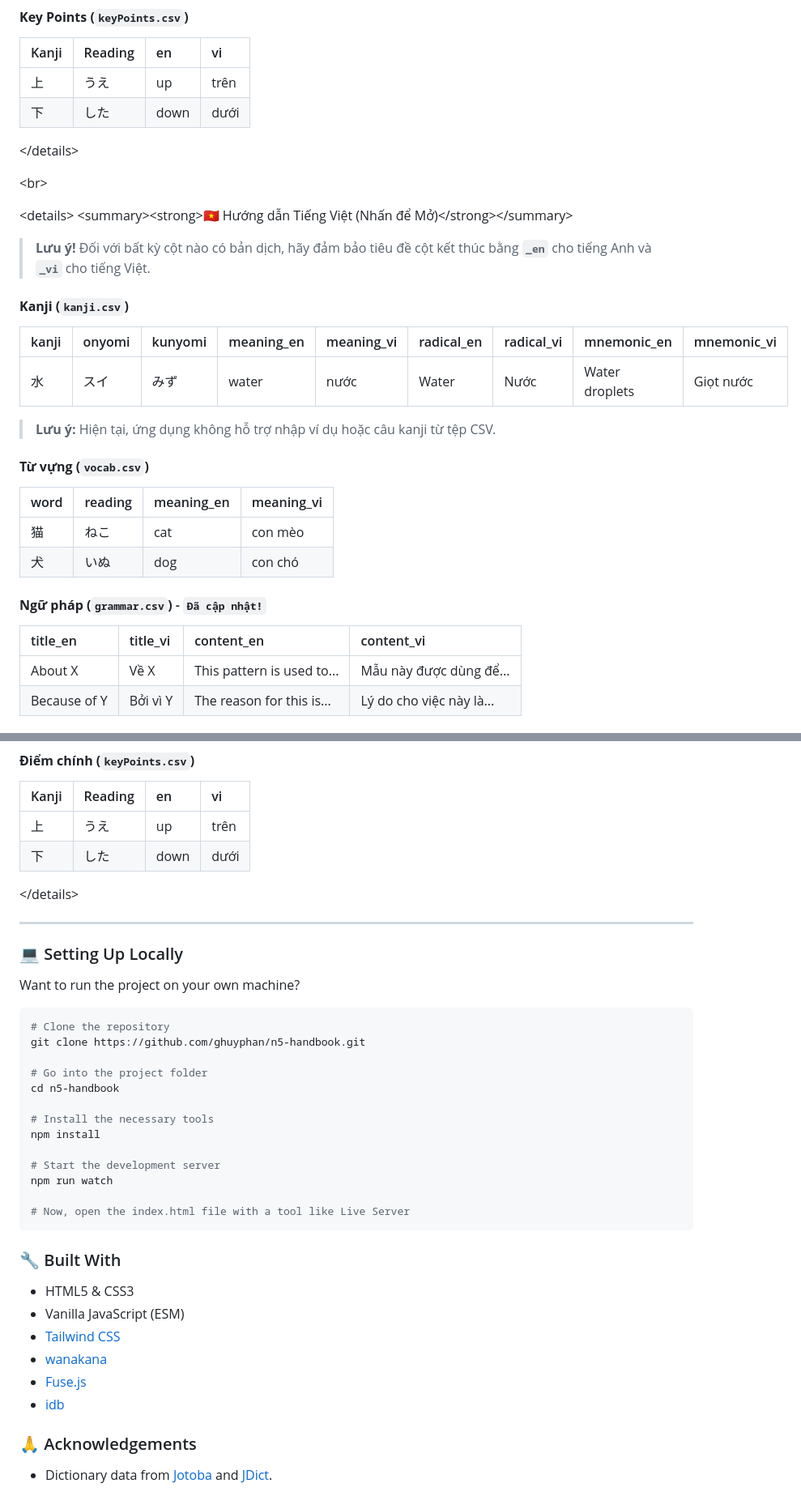
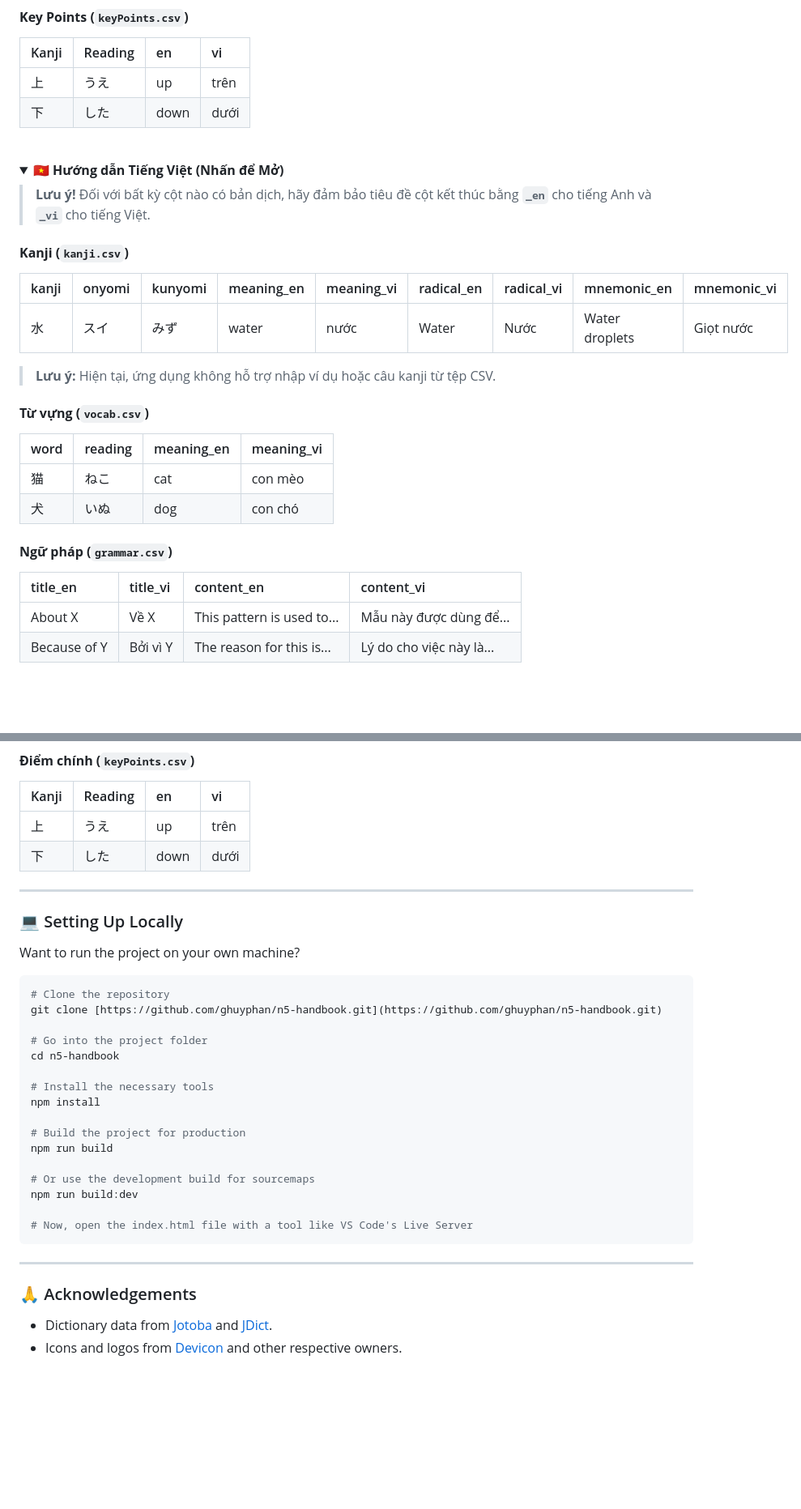
Before and after one commit to ghuyphan/n5-handbook, a Markdown page: README.md, 2 parts joined by grey strips. Shown at 81% size. Rendered like a GitHub page; folded sections open; blank space fills up the shorter version.

````diff
--- a/README.md
+++ b/README.md
@@ -102,18 +127,18 @@ This is the most important part\! To make sure your files import correctly, you
 | 上 | うえ | up | trên |
 | 下 | した | down | dưới |
 
-\</details\>
+</details>
 
-\<br\>
+<br>
 
-\<details\>
-\<summary\>\<strong\>🇻🇳 Hướng dẫn Tiếng Việt (Nhấn để Mở)\</strong\>\</summary\>
+<details>
+<summary><strong>🇻🇳 Hướng dẫn Tiếng Việt (Nhấn để Mở)</strong></summary>
 
-> **Lưu ý\!** Đối với bất kỳ cột nào có bản dịch, hãy đảm bảo tiêu đề cột kết thúc bằng **`_en`** cho tiếng Anh và **`_vi`** cho tiếng Việt.
+> **Lưu ý!** Đối với bất kỳ cột nào có bản dịch, hãy đảm bảo tiêu đề cột kết thúc bằng **`_en`** cho tiếng Anh và **`_vi`** cho tiếng Việt.
 
 #### **Kanji (`kanji.csv`)**
 
-| kanji | onyomi | kunyomi | meaning\_en | meaning\_vi | radical\_en | radical\_vi | mnemonic\_en | mnemonic\_vi |
+| kanji | onyomi | kunyomi | meaning_en | meaning_vi | radical_en | radical_vi | mnemonic_en | mnemonic_vi |
 | :-- | :-- | :-- | :-- | :-- | :-- | :-- | :-- | :-- |
 | 水 | スイ | みず | water | nước | Water | Nước | Water droplets | Giọt nước |
 
@@ -121,14 +146,14 @@ This is the most important part\! To make sure your files import correctly, you
 
 #### **Từ vựng (`vocab.csv`)**
 
-| word | reading | meaning\_en | meaning\_vi |
+| word | reading | meaning_en | meaning_vi |
 | :-- | :-- | :-- | :-- |
 | 猫 | ねこ | cat | con mèo |
 | 犬 | いぬ | dog | con chó |
 
-#### **Ngữ pháp (`grammar.csv`)** - `Đã cập nhật!`
+#### **Ngữ pháp (`grammar.csv`)**
 
-| title\_en | title\_vi | content\_en | content\_vi |
+| title_en | title_vi | content_en | content_vi |
 | :-- | :-- | :-- | :-- |
 | About X | Về X | This pattern is used to... | Mẫu này được dùng để... |
 | Because of Y | Bởi vì Y | The reason for this is... | Lý do cho việc này là... |
@@ -147,9 +172,9 @@ This is the most important part\! To make sure your files import correctly, you
 | 上 | うえ | up | trên |
 | 下 | した | down | dưới |
 
-\</details\>
+</details>
 
------
+---
 
 ### 💻 Setting Up Locally
 
@@ -157,7 +182,7 @@ Want to run the project on your own machine?
 
 ```bash
 # Clone the repository
-git clone https://github.com/ghuyphan/n5-handbook.git
+git clone [https://github.com/ghuyphan/n5-handbook.git](https://github.com/ghuyphan/n5-handbook.git)
 
 # Go into the project folder
 cd n5-handbook
@@ -165,21 +190,18 @@ cd n5-handbook
 # Install the necessary tools
 npm install
 
-# Start the development server
-npm run watch
+# Build the project for production
+npm run build
 
-# Now, open the index.html file with a tool like Live Server
+# Or use the development build for sourcemaps
+npm run build:dev
+
+# Now, open the index.html file with a tool like VS Code's Live Server
 ```
 
-### 🔧 Built With
-
-  * HTML5 & CSS3
-  * Vanilla JavaScript (ESM)
-  * [Tailwind CSS](https://tailwindcss.com/)
-  * [wanakana](https://wanakana.com/)
-  * [Fuse.js](https://fusejs.io/)
-  * [idb](https://github.com/jakearchibald/idb)
+---
 
 ### 🙏 Acknowledgements
 
-  * Dictionary data from [Jotoba](https://jotoba.de/) and [JDict](https://jdict.net/).
+* Dictionary data from [Jotoba](https://jotoba.de/) and [JDict](https://jdict.net/).
+* Icons and logos from [Devicon](https://devicon.dev/) and other respective owners.
````
Also changed, not shown: other parts of README.md (+74 -49 lines).
